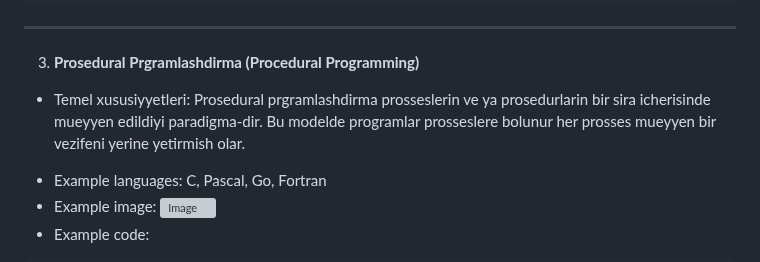
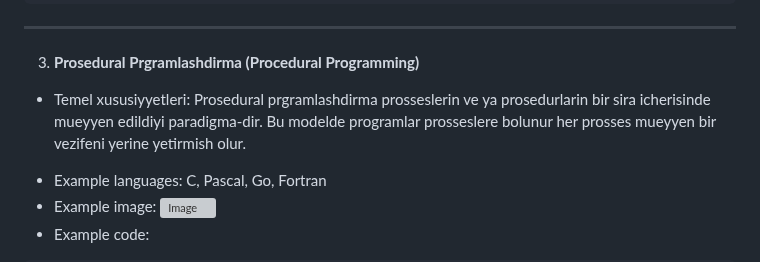
Before and after one commit to elnursr/programming_paradigma, a Markdown page: README.md, the part around the change. Drawn GitHub-style; grey boxes are pictures that could not be loaded.

````diff
--- a/README.md
+++ b/README.md
@@ -116,7 +116,7 @@ calculateButton.addEventListener('click', function () {
 ```
 ---
 3. **Prosedural Prgramlashdirma (Procedural Programming)**
-* Temel xususiyyetleri: Prosedural prgramlashdirma prosseslerin ve ya prosedurlarin bir sira icherisinde mueyyen edildiyi paradigma-dir. Bu modelde programlar prosseslere bolunur her prosses mueyyen bir vezifeni yerine yetirmish olar.
+* Temel xususiyyetleri: Prosedural prgramlashdirma prosseslerin ve ya prosedurlarin bir sira icherisinde mueyyen edildiyi paradigma-dir. Bu modelde programlar prosseslere bolunur her prosses mueyyen bir vezifeni yerine yetirmish olur.
 - Example languages: C, Pascal, Go, Fortran
 - Example image: ![Image](./assets/media/image/procedural/image.jpg)
 - Example code:
````
